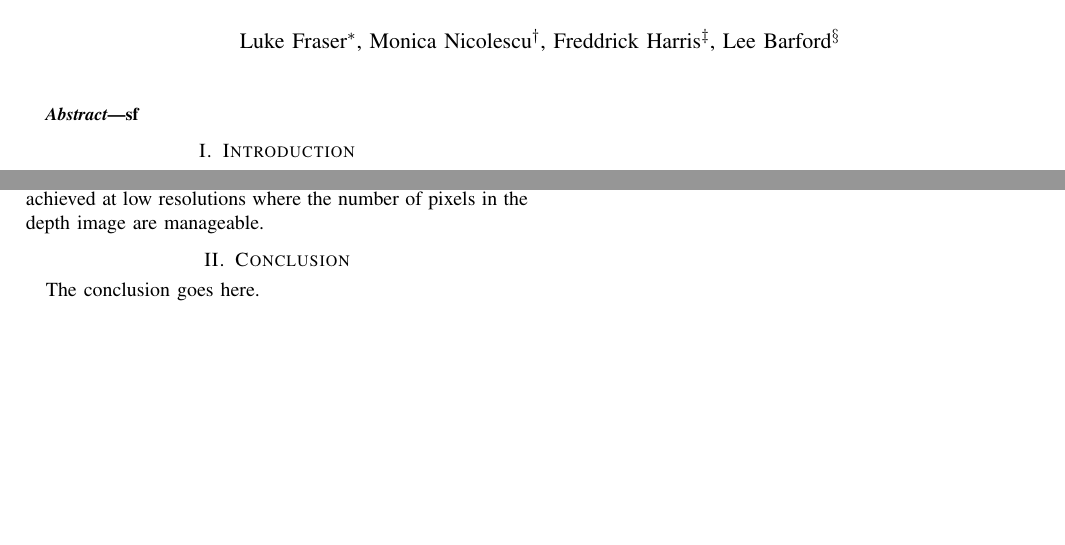
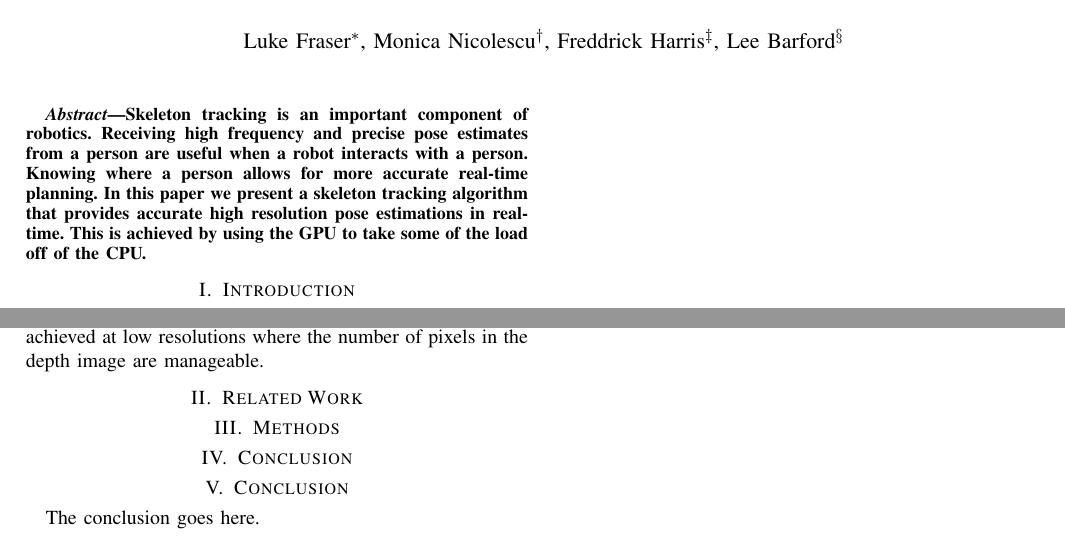
Before and after one commit to lukefrasera/gpu-accelerated-skeleton-tracking, a LaTeX paper (FraserLuke.tex): two parts of the page, joined at a grey line, cut so that both start at the same text, the shorter picture padded with empty space. Compiled offline with LaTeX, dvips and Ghostscript.

```diff
--- a/FraserLuke.tex
+++ b/FraserLuke.tex
@@ -1,103 +1,44 @@
 \documentclass[conference]{IEEEtran}
-
 \usepackage{cite}
-
-% *** GRAPHICS RELATED PACKAGES ***
-%
 \ifCLASSINFOpdf
   \usepackage[pdftex]{graphicx}
-  % declare the path(s) where your graphic files are
   \graphicspath{{images/}}
-  % and their extensions so you won't have to specify these with
-  % every instance of \includegraphics
-  % \DeclareGraphicsExtensions{.pdf,.jpeg,.png}
 \else
-  % or other class option (dvipsone, dvipdf, if not using dvips). graphicx
-  % will default to the driver specified in the system graphics.cfg if no
-  % driver is specified.
   \usepackage[dvips]{graphicx}
-  % declare the path(s) where your graphic files are
   \graphicspath{{images/}}
-  % and their extensions so you won't have to specify these with
-  % every instance of \includegraphics
-  % \DeclareGraphicsExtensions{.eps}
 \fi
-
-% *** MATH PACKAGES ***
-%
 \usepackage[cmex10]{amsmath}
-% Also, note that the amsmath package sets \interdisplaylinepenalty to 10000
-% thus preventing page breaks from occurring within multiline equations. Use:
 \interdisplaylinepenalty=2500
-
-% *** SPECIALIZED LIST PACKAGES ***
-%
 \usepackage{algorithmic}
-
-
-% *** ALIGNMENT PACKAGES ***
-%
 \usepackage{array}
-
-% *** SUBFIGURE PACKAGES ***
 \ifCLASSOPTIONcompsoc
  \usepackage[caption=false,font=normalsize,labelfont=sf,textfont=sf]{subfig}
 \else
  \usepackage[caption=false,font=footnotesize]{subfig}
 \fi
-
-% *** FLOAT PACKAGES ***
-%
 \usepackage{fixltx2e}
-
-
 %\usepackage{stfloats}
 %\fnbelowfloat
 % \usepackage{dblfloatfix}
-
-% *** PDF, URL AND HYPERLINK PACKAGES ***
-%
 \usepackage{url}
 
-% correct bad hyphenation here
 \hyphenation{op-tical net-works semi-conduc-tor}
-
 
 \begin{document}
 
 \title{GPU Accelerated Skeleton Tracking From a single Depth Image}
 
+\author{\IEEEauthorblockN{
+  Luke Fraser\IEEEauthorrefmark{1},
+  Monica Nicolescu\IEEEauthorrefmark{2},
+  Freddrick Harris\IEEEauthorrefmark{3},
+  Lee Barford\IEEEauthorrefmark{4}}
+}
 
-% author names and affiliations
-% use a multiple column layout for up to three different
-% affiliations
-% \author{\IEEEauthorblockN{Luke Fraser}
-% \IEEEauthorblockA{Computer Science Department\\
-% University of Nevada, Reno\\
-% Email: Fraser@Nevada.unr.edu}
-% \and
-% \IEEEauthorblockN{Monica Nicolescu}
-% \IEEEauthorblockA{Computer Science Department\\
-% University of Nevada, Reno\\
-% Email: monica@cse.unr.edu}
-% \and
-% \IEEEauthorblockN{Freddrick Harris}
-% \IEEEauthorblockA{Computer Science Department\\
-% University of Nevada, Reno\\
-% Email: fredh@cse.unr.edu}}
-
-\author{\IEEEauthorblockN{Luke Fraser\IEEEauthorrefmark{1},
-Monica Nicolescu\IEEEauthorrefmark{2},
-Freddrick Harris\IEEEauthorrefmark{3},
-Lee Barford\IEEEauthorrefmark{4}}}
-
-% make the title area
 \maketitle
 
-% As a general rule, do not put math, special symbols or citations
-% in the abstract
 \begin{abstract}
-sf
+Skeleton tracking is an important component of robotics. Receiving high frequency and precise pose estimates from a person are useful when a robot interacts with a person. Knowing where a person allows for more accurate real-time planning. In this paper we present a skeleton tracking algorithm that provides accurate high resolution pose estimations in real-time. This is achieved by using the GPU to take some of the load off of the CPU.
 \end{abstract}
 
 \IEEEpeerreviewmaketitle
@@ -110,19 +51,17 @@
 
 
 In \cite{Baak2011} the authors were able to achieve 60 fps on the Swiss-Ranger 4000. 60 fps is a good rate for real-time robotics applications. This would provide the speed necessary for real-time robotic intent recognition. However, this speed was achieved at low resolutions where the number of pixels in the depth image are manageable.
-% An example of a floating figure using the graphicx package.
-% Note that \label must occur AFTER (or within) \caption.
-% For figures, \caption should occur after the \includegraphics.
-% Note that IEEEtran v1.7 and later has special internal code that
-% is designed to preserve the operation of \label within \caption
-% even when the captionsoff option is in effect. However, because
-% of issues like this, it may be the safest practice to put all your
-% \label just after \caption rather than within \caption{}.
-%
-% Reminder: the "draftcls" or "draftclsnofoot", not "draft", class
-% option should be used if it is desired that the figures are to be
-% displayed while in draft mode.
-%
+
+\section{Related Work}
+\label{sec:relatedwork}
+
+\section{Methods}
+\label{sec:method}
+
+\section{Conclusion}
+\label{sec:clonclusion}
+
+
 %\begin{figure}[!t]
 %\centering
 %\includegraphics[width=2.5in]{myfigure}
```
Also changed, not shown: FraserLuke.tex (32 more changed lines).
